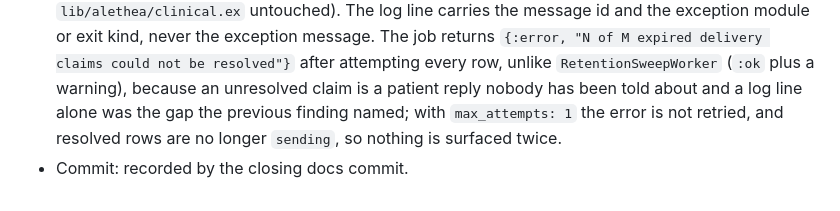
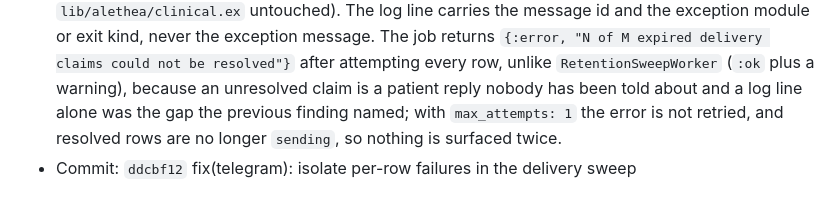
Before and after one commit to alethea-org/Alethea, a Markdown page: odd/tasks/issue-390-telegram-resumable-reply.md, the part around the change. GitHub-like rendering.

Commit message:
docs(odd): record issue 390 T5 commit

```diff
--- a/odd/tasks/issue-390-telegram-resumable-reply.md
+++ b/odd/tasks/issue-390-telegram-resumable-reply.md
@@ -143,4 +143,4 @@ Forecast: above ~400 authored changed lines (three tasks, two workers, migration
 - Closure: `MIX_TEST_PARTITION=_390 mix test test/alethea/jobs test/alethea/telegram test/alethea/clinical_test.exs test/alethea/foundation test/alethea_jobs` -> 465 passed (6 doctests, 459 tests). `MIX_TEST_PARTITION=_390 mix precommit` -> exit 0, 1812 passed (6 doctests, 1806 tests), 5 skipped.
 - Failure forced through data, not timing: the older stale reply belongs to a patient whose stored chat hash is not 64 characters, which the dead-letter changeset rejects, so surfacing raises inside that row's transaction. Restoring the hash removes the cause.
 - Decisions: the rescue/catch wraps one row's resolution only (worker-only change, `lib/alethea/clinical.ex` untouched). The log line carries the message id and the exception module or exit kind, never the exception message. The job returns `{:error, "N of M expired delivery claims could not be resolved"}` after attempting every row, unlike `RetentionSweepWorker` (`:ok` plus a warning), because an unresolved claim is a patient reply nobody has been told about and a log line alone was the gap the previous finding named; with `max_attempts: 1` the error is not retried, and resolved rows are no longer `sending`, so nothing is surfaced twice.
-- Commit: recorded by the closing docs commit.
+- Commit: `ddcbf12` fix(telegram): isolate per-row failures in the delivery sweep
```
